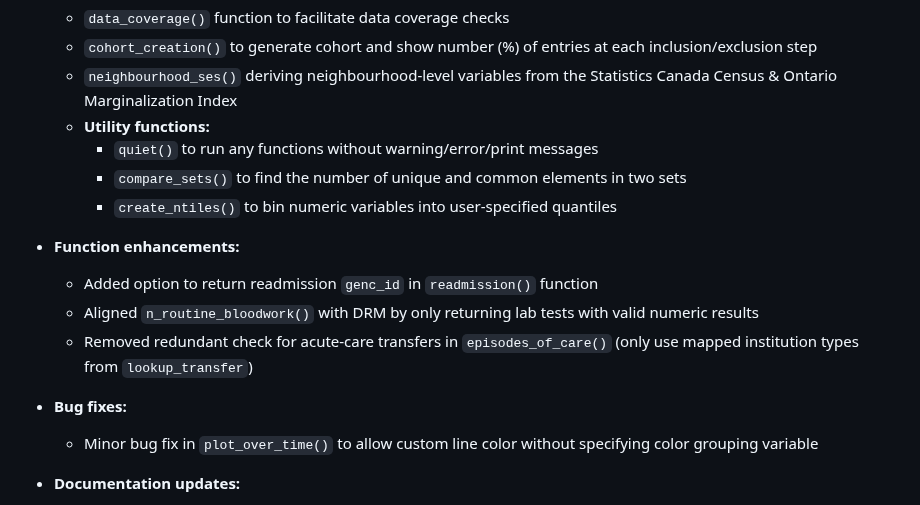
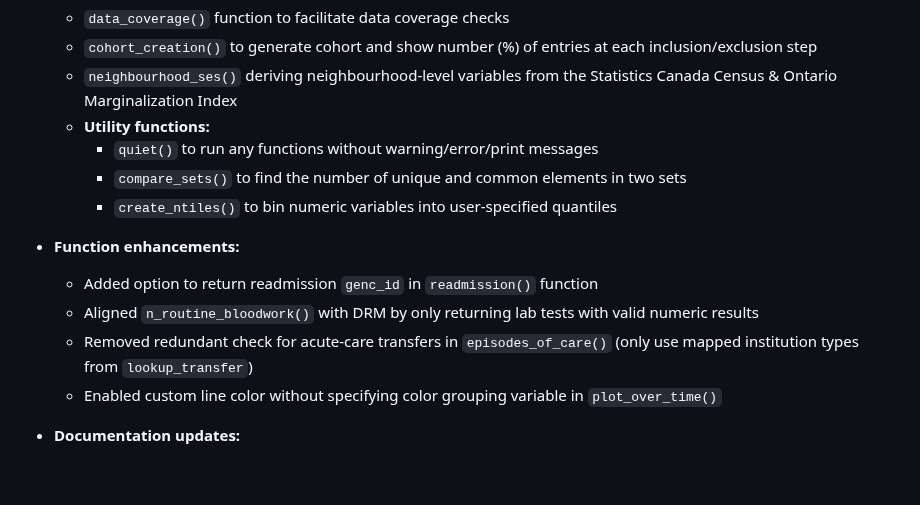
Before and after one commit to GEMINI-Medicine/Rgemini, a Markdown page: NEWS.md, the part around the change. Drawn GitHub-style; blank space fills up the shorter version.

```diff
--- a/NEWS.md
+++ b/NEWS.md
@@ -9,16 +9,11 @@
     * `compare_sets()` to find the number of unique and common elements in two sets
     * `create_ntiles()` to bin numeric variables into user-specified quantiles
 
-
 * **Function enhancements:**
   * Added option to return readmission `genc_id` in `readmission()` function
   * Aligned `n_routine_bloodwork()` with DRM by only returning lab tests with valid numeric results
   * Removed redundant check for acute-care transfers in `episodes_of_care()` (only use mapped institution types from `lookup_transfer`)
-
-
-* **Bug fixes:**
-  * Minor bug fix in `plot_over_time()` to allow custom line color without specifying color grouping variable
-
+  * Enabled custom line color without specifying color grouping variable in `plot_over_time()`
 
 * **Documentation updates:**
   * Added pre-commit hooks: Run `styler` and check for `browser()` statements & large files
```
